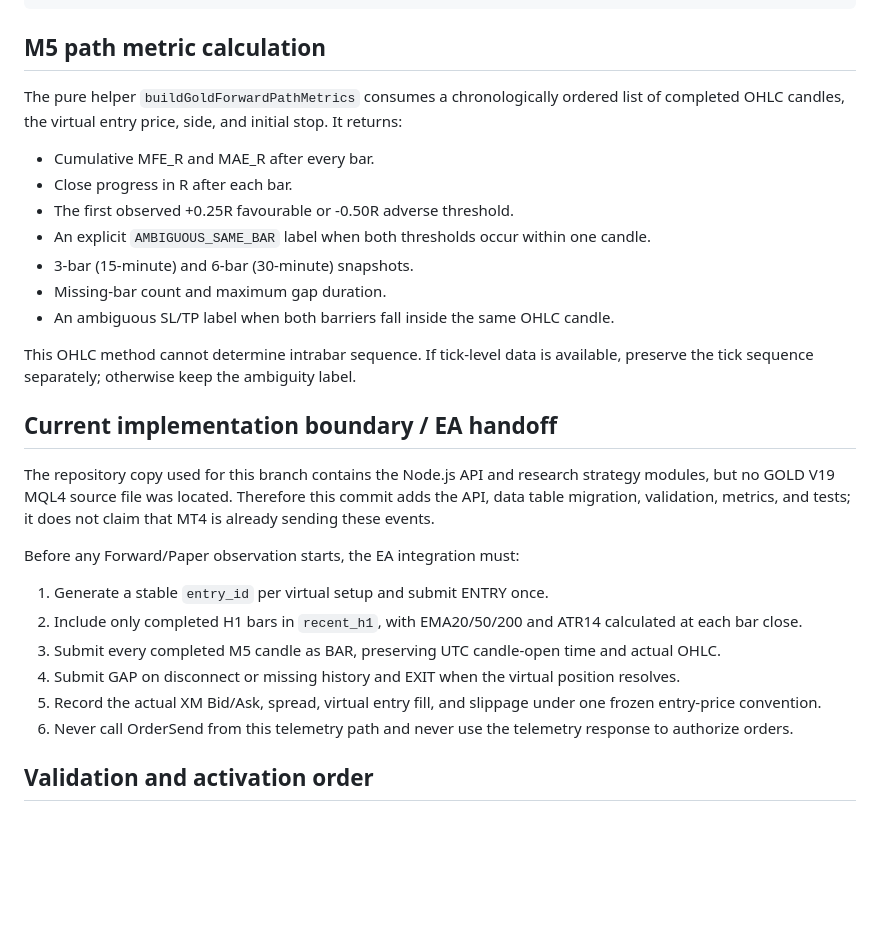
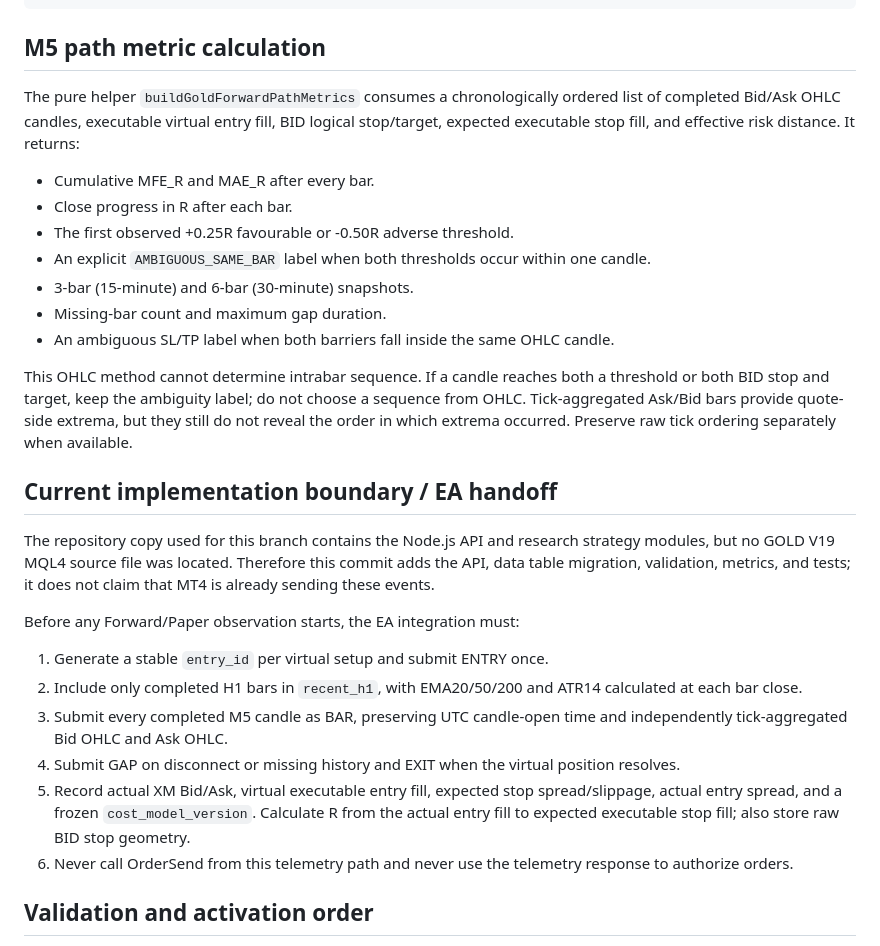
Before and after one commit to ryousuke5/Gold-AI-Trader, a Markdown page: docs/GOLD_FORWARD_SHADOW_TELEMETRY.md, the part around one of its changes. Rendered like a GitHub page; blank space fills up the shorter version.

```diff
--- a/docs/GOLD_FORWARD_SHADOW_TELEMETRY.md
+++ b/docs/GOLD_FORWARD_SHADOW_TELEMETRY.md
@@ -140,7 +145,7 @@ Send EXIT once the virtual position is resolved. Net R must include the same cos
 
 ## M5 path metric calculation
 
-The pure helper `buildGoldForwardPathMetrics` consumes a chronologically ordered list of completed OHLC candles, the virtual entry price, side, and initial stop. It returns:
+The pure helper `buildGoldForwardPathMetrics` consumes a chronologically ordered list of completed Bid/Ask OHLC candles, executable virtual entry fill, BID logical stop/target, expected executable stop fill, and effective risk distance. It returns:
 
 - Cumulative MFE_R and MAE_R after every bar.
 - Close progress in R after each bar.
@@ -150,7 +155,7 @@ The pure helper `buildGoldForwardPathMetrics` consumes a chronologically ordered
 - Missing-bar count and maximum gap duration.
 - An ambiguous SL/TP label when both barriers fall inside the same OHLC candle.
 
-This OHLC method cannot determine intrabar sequence. If tick-level data is available, preserve the tick sequence separately; otherwise keep the ambiguity label.
+This OHLC method cannot determine intrabar sequence. If a candle reaches both a threshold or both BID stop and target, keep the ambiguity label; do not choose a sequence from OHLC. Tick-aggregated Ask/Bid bars provide quote-side extrema, but they still do not reveal the order in which extrema occurred. Preserve raw tick ordering separately when available.
 
 ## Current implementation boundary / EA handoff
 
@@ -159,9 +164,9 @@ The repository copy used for this branch contains the Node.js API and research s
 Before any Forward/Paper observation starts, the EA integration must:
 1. Generate a stable `entry_id` per virtual setup and submit ENTRY once.
 2. Include only completed H1 bars in `recent_h1`, with EMA20/50/200 and ATR14 calculated at each bar close.
-3. Submit every completed M5 candle as BAR, preserving UTC candle-open time and actual OHLC.
+3. Submit every completed M5 candle as BAR, preserving UTC candle-open time and independently tick-aggregated Bid OHLC and Ask OHLC.
 4. Submit GAP on disconnect or missing history and EXIT when the virtual position resolves.
-5. Record the actual XM Bid/Ask, spread, virtual entry fill, and slippage under one frozen entry-price convention.
+5. Record actual XM Bid/Ask, virtual executable entry fill, expected stop spread/slippage, actual entry spread, and a frozen `cost_model_version`. Calculate R from the actual entry fill to expected executable stop fill; also store raw BID stop geometry.
 6. Never call OrderSend from this telemetry path and never use the telemetry response to authorize orders.
 
 ## Validation and activation order
```
Also changed, not shown: other parts of docs/GOLD_FORWARD_SHADOW_TELEMETRY.md (+15 -10 lines).
